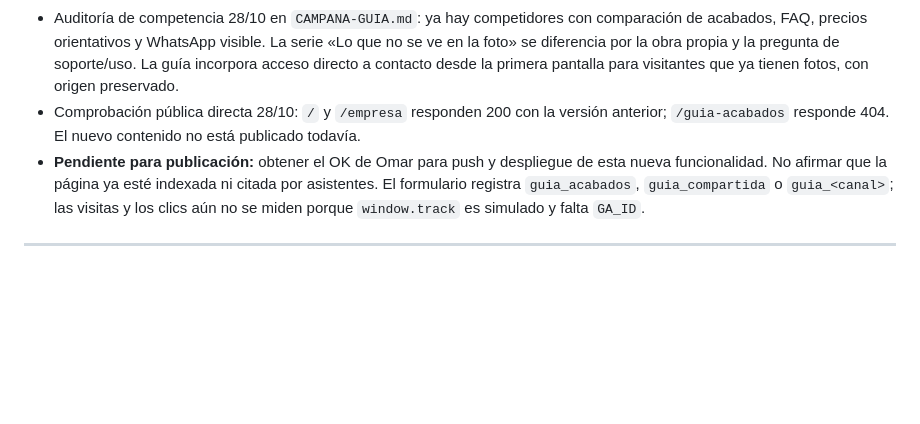
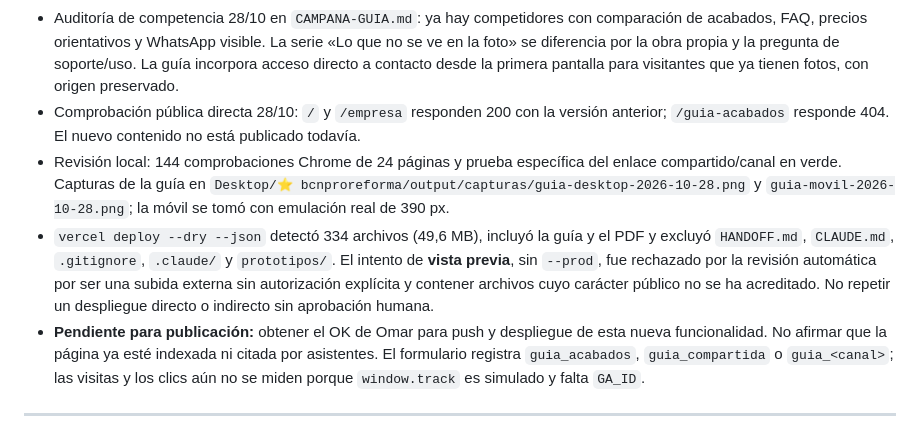
Before and after one commit to omarbenkri-svg/pintura-reforma-pro, a Markdown page: HANDOFF.md, the part around the change. GitHub-like rendering; blank space fills up the shorter version.

Commit message:
docs: record local release review and preview restriction

```diff
--- a/HANDOFF.md
+++ b/HANDOFF.md
@@ -17,6 +17,8 @@
 - La guía acepta `canal=perfil|instagram|whatsapp|alianza` y pasa el valor validado al formulario como `guia_<canal>`. Los enlaces compartidos prevalecen como `guia_compartida`. La prueba `check-guide-share.mjs` comprueba el recorrido en Chrome sin enviar un lead.
 - Auditoría de competencia 28/10 en `CAMPANA-GUIA.md`: ya hay competidores con comparación de acabados, FAQ, precios orientativos y WhatsApp visible. La serie «Lo que no se ve en la foto» se diferencia por la obra propia y la pregunta de soporte/uso. La guía incorpora acceso directo a contacto desde la primera pantalla para visitantes que ya tienen fotos, con origen preservado.
 - Comprobación pública directa 28/10: `/` y `/empresa` responden 200 con la versión anterior; `/guia-acabados` responde 404. El nuevo contenido no está publicado todavía.
+- Revisión local: 144 comprobaciones Chrome de 24 páginas y prueba específica del enlace compartido/canal en verde. Capturas de la guía en `Desktop/⭐ bcnproreforma/output/capturas/guia-desktop-2026-10-28.png` y `guia-movil-2026-10-28.png`; la móvil se tomó con emulación real de 390 px.
+- `vercel deploy --dry --json` detectó 334 archivos (49,6 MB), incluyó la guía y el PDF y excluyó `HANDOFF.md`, `CLAUDE.md`, `.gitignore`, `.claude/` y `prototipos/`. El intento de **vista previa**, sin `--prod`, fue rechazado por la revisión automática por ser una subida externa sin autorización explícita y contener archivos cuyo carácter público no se ha acreditado. No repetir un despliegue directo o indirecto sin aprobación humana.
 - **Pendiente para publicación:** obtener el OK de Omar para push y despliegue de esta nueva funcionalidad. No afirmar que la página ya esté indexada ni citada por asistentes. El formulario registra `guia_acabados`, `guia_compartida` o `guia_<canal>`; las visitas y los clics aún no se miden porque `window.track` es simulado y falta `GA_ID`.
 
 ---
```
